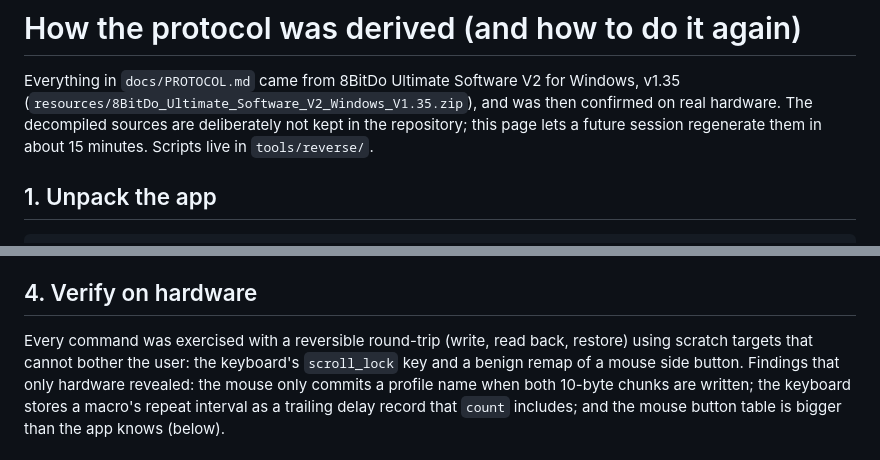
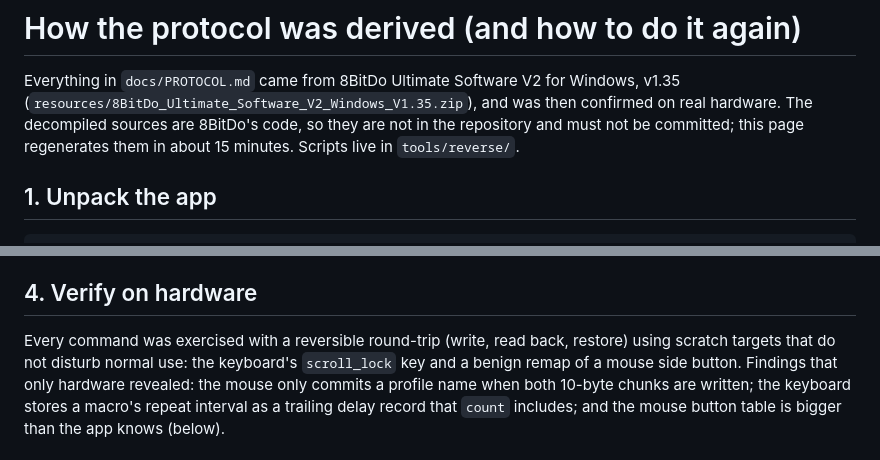
Before and after one commit to ThatCrispyToast/8bitdo_linux, a Markdown page: docs/REVERSE_ENGINEERING.md, 2 parts joined by grey strips. GitHub-like rendering.

```diff
--- a/docs/REVERSE_ENGINEERING.md
+++ b/docs/REVERSE_ENGINEERING.md
@@ -2,8 +2,9 @@
 
 Everything in `docs/PROTOCOL.md` came from 8BitDo Ultimate Software V2 for Windows,
 v1.35 (`resources/8BitDo_Ultimate_Software_V2_Windows_V1.35.zip`), and was then
-confirmed on real hardware. The decompiled sources are deliberately not kept in the
-repository; this page lets a future session regenerate them in about 15 minutes.
+confirmed on real hardware. The decompiled sources are 8BitDo's code, so they are
+not in the repository and must not be committed; this page regenerates them in
+about 15 minutes.
 Scripts live in `tools/reverse/`.
 
 ## 1. Unpack the app
@@ -82,7 +83,7 @@ receiver's `0xFF0B`/`0x0104` collection is selected.
 ## 4. Verify on hardware
 
 Every command was exercised with a reversible round-trip (write, read back, restore)
-using scratch targets that cannot bother the user: the keyboard's `scroll_lock` key and
+using scratch targets that do not disturb normal use: the keyboard's `scroll_lock` key and
 a benign remap of a mouse side button. Findings that only hardware revealed: the mouse
 only commits a profile name when both 10-byte chunks are written; the keyboard stores a
 macro's repeat interval as a trailing delay record that `count` includes; and the mouse
```
Also changed, not shown: README.md (+33 -5 lines), docs/screenshot-keyboard.png, docs/screenshot-mouse.png, 3 other files.
